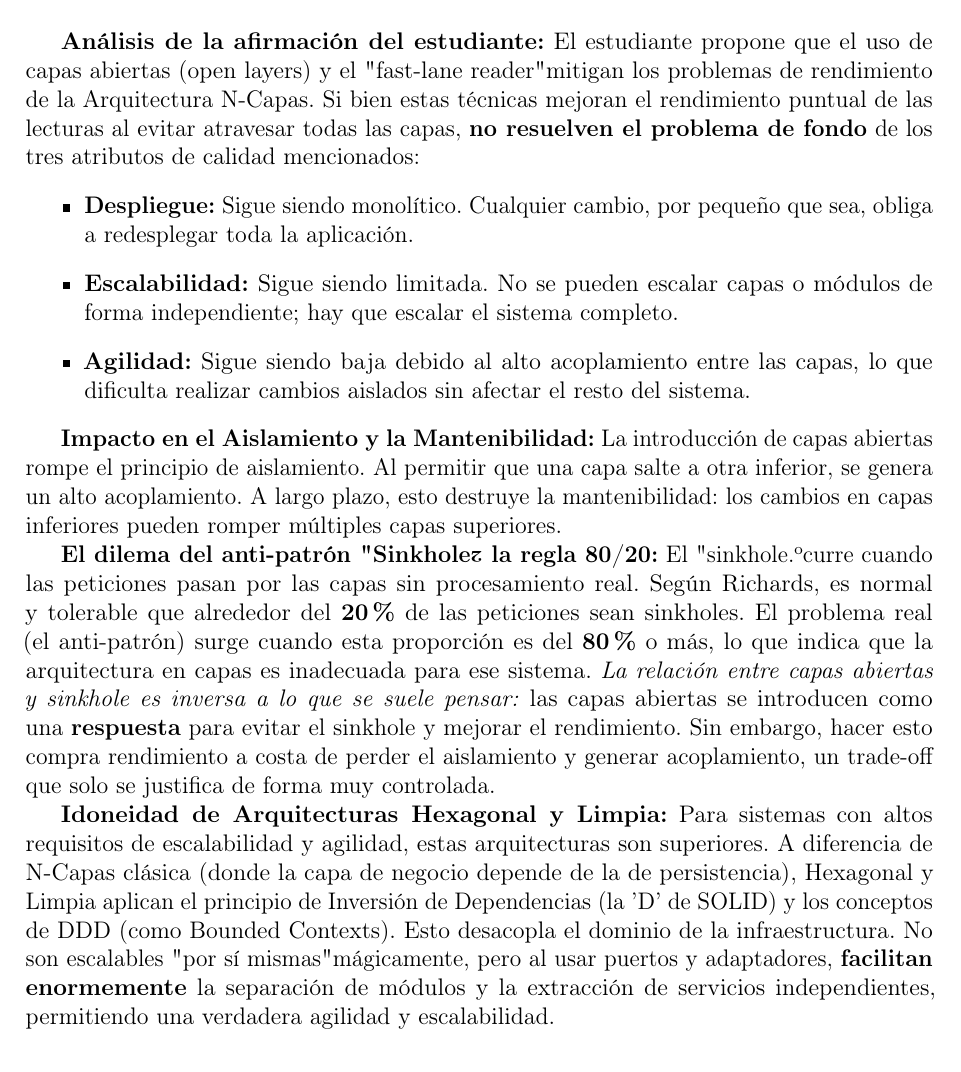
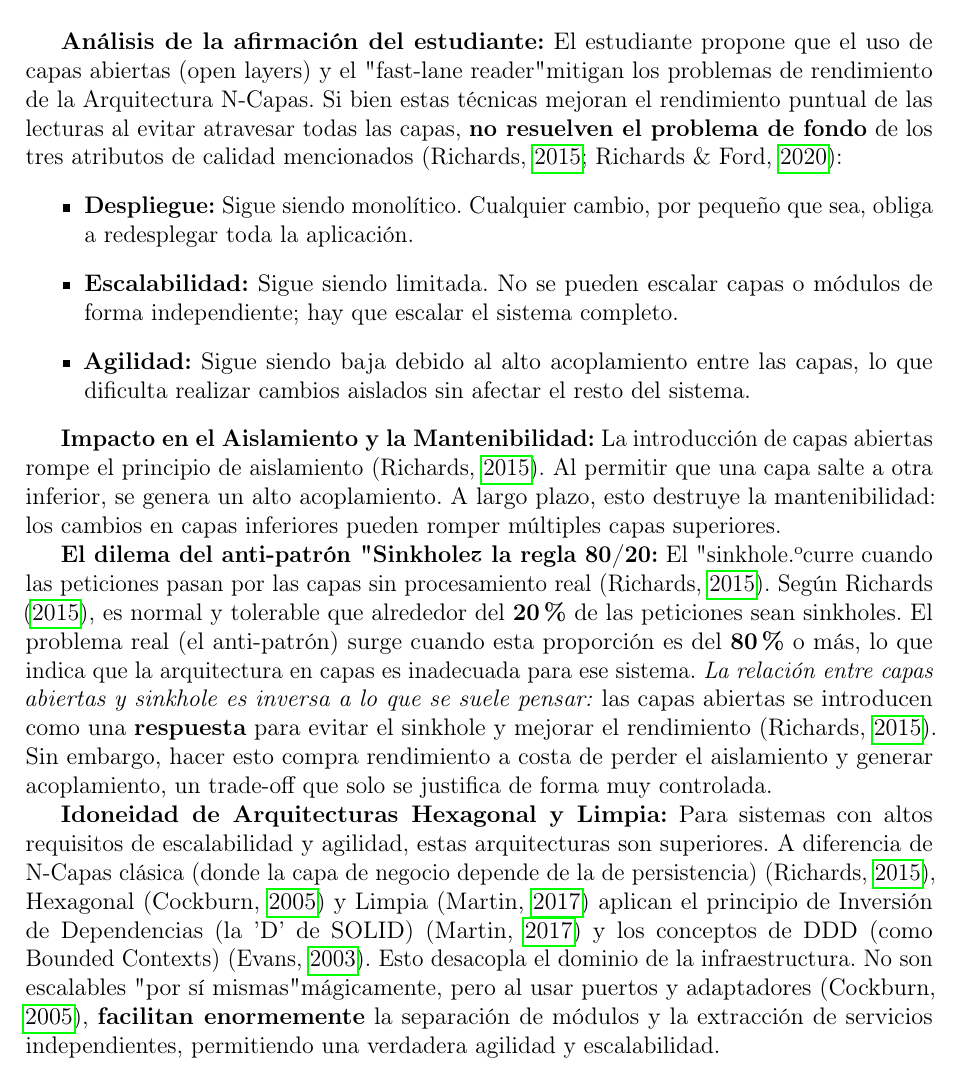
Before and after one commit to alfonsotejeda/astarship, a LaTeX document (Seminario 1/main.tex, which reads Seminario 1/secciones/p6.tex): part of page 21 of 22, cut so that both start at the same text. Compiled offline with pdfLaTeX.

Commit message:
p6 citas

```diff
--- a/Seminario 1/secciones/p6.tex
+++ b/Seminario 1/secciones/p6.tex
@@ -2,15 +2,15 @@
 
 % Responsable: [Tu Nombre]
 
-\textbf{Análisis de la afirmación del estudiante:} El estudiante propone que el uso de capas abiertas (open layers) y el "fast-lane reader" mitigan los problemas de rendimiento de la Arquitectura N-Capas. Si bien estas técnicas mejoran el rendimiento puntual de las lecturas al evitar atravesar todas las capas, \textbf{no resuelven el problema de fondo} de los tres atributos de calidad mencionados:
+\textbf{Análisis de la afirmación del estudiante:} El estudiante propone que el uso de capas abiertas (open layers) y el "fast-lane reader" mitigan los problemas de rendimiento de la Arquitectura N-Capas. Si bien estas técnicas mejoran el rendimiento puntual de las lecturas al evitar atravesar todas las capas, \textbf{no resuelven el problema de fondo} de los tres atributos de calidad mencionados \parencite{richards2015, richardsford2020}:
 \begin{itemize}
     \item \textbf{Despliegue:} Sigue siendo monolítico. Cualquier cambio, por pequeño que sea, obliga a redesplegar toda la aplicación.
     \item \textbf{Escalabilidad:} Sigue siendo limitada. No se pueden escalar capas o módulos de forma independiente; hay que escalar el sistema completo.
     \item \textbf{Agilidad:} Sigue siendo baja debido al alto acoplamiento entre las capas, lo que dificulta realizar cambios aislados sin afectar el resto del sistema.
 \end{itemize}
 
-\textbf{Impacto en el Aislamiento y la Mantenibilidad:} La introducción de capas abiertas rompe el principio de aislamiento. Al permitir que una capa salte a otra inferior, se genera un alto acoplamiento. A largo plazo, esto destruye la mantenibilidad: los cambios en capas inferiores pueden romper múltiples capas superiores.
+\textbf{Impacto en el Aislamiento y la Mantenibilidad:} La introducción de capas abiertas rompe el principio de aislamiento \parencite{richards2015}. Al permitir que una capa salte a otra inferior, se genera un alto acoplamiento. A largo plazo, esto destruye la mantenibilidad: los cambios en capas inferiores pueden romper múltiples capas superiores.
 
-\textbf{El dilema del anti-patrón "Sinkhole" y la regla 80/20:} El "sinkhole" ocurre cuando las peticiones pasan por las capas sin procesamiento real. Según Richards, es normal y tolerable que alrededor del \textbf{20\%} de las peticiones sean sinkholes. El problema real (el anti-patrón) surge cuando esta proporción es del \textbf{80\%} o más, lo que indica que la arquitectura en capas es inadecuada para ese sistema. \textit{La relación entre capas abiertas y sinkhole es inversa a lo que se suele pensar:} las capas abiertas se introducen como una \textbf{respuesta} para evitar el sinkhole y mejorar el rendimiento. Sin embargo, hacer esto compra rendimiento a costa de perder el aislamiento y generar acoplamiento, un trade-off que solo se justifica de forma muy controlada.
+\textbf{El dilema del anti-patrón "Sinkhole" y la regla 80/20:} El "sinkhole" ocurre cuando las peticiones pasan por las capas sin procesamiento real \parencite{richards2015}. Según \textcite{richards2015}, es normal y tolerable que alrededor del \textbf{20\%} de las peticiones sean sinkholes. El problema real (el anti-patrón) surge cuando esta proporción es del \textbf{80\%} o más, lo que indica que la arquitectura en capas es inadecuada para ese sistema. \textit{La relación entre capas abiertas y sinkhole es inversa a lo que se suele pensar:} las capas abiertas se introducen como una \textbf{respuesta} para evitar el sinkhole y mejorar el rendimiento \parencite{richards2015}. Sin embargo, hacer esto compra rendimiento a costa de perder el aislamiento y generar acoplamiento, un trade-off que solo se justifica de forma muy controlada.
 
-\textbf{Idoneidad de Arquitecturas Hexagonal y Limpia:} Para sistemas con altos requisitos de escalabilidad y agilidad, estas arquitecturas son superiores. A diferencia de N-Capas clásica (donde la capa de negocio depende de la de persistencia), Hexagonal y Limpia aplican el principio de Inversión de Dependencias (la 'D' de SOLID) y los conceptos de DDD (como Bounded Contexts). Esto desacopla el dominio de la infraestructura. No son escalables "por sí mismas" mágicamente, pero al usar puertos y adaptadores, \textbf{facilitan enormemente} la separación de módulos y la extracción de servicios independientes, permitiendo una verdadera agilidad y escalabilidad.
+\textbf{Idoneidad de Arquitecturas Hexagonal y Limpia:} Para sistemas con altos requisitos de escalabilidad y agilidad, estas arquitecturas son superiores. A diferencia de N-Capas clásica (donde la capa de negocio depende de la de persistencia) \parencite{richards2015}, Hexagonal \parencite{cockburn2005} y Limpia \parencite{martin2017} aplican el principio de Inversión de Dependencias (la 'D' de SOLID) \parencite{martin2017} y los conceptos de DDD (como Bounded Contexts) \parencite{evans2003}. Esto desacopla el dominio de la infraestructura. No son escalables "por sí mismas" mágicamente, pero al usar puertos y adaptadores \parencite{cockburn2005}, \textbf{facilitan enormemente} la separación de módulos y la extracción de servicios independientes, permitiendo una verdadera agilidad y escalabilidad.
```
